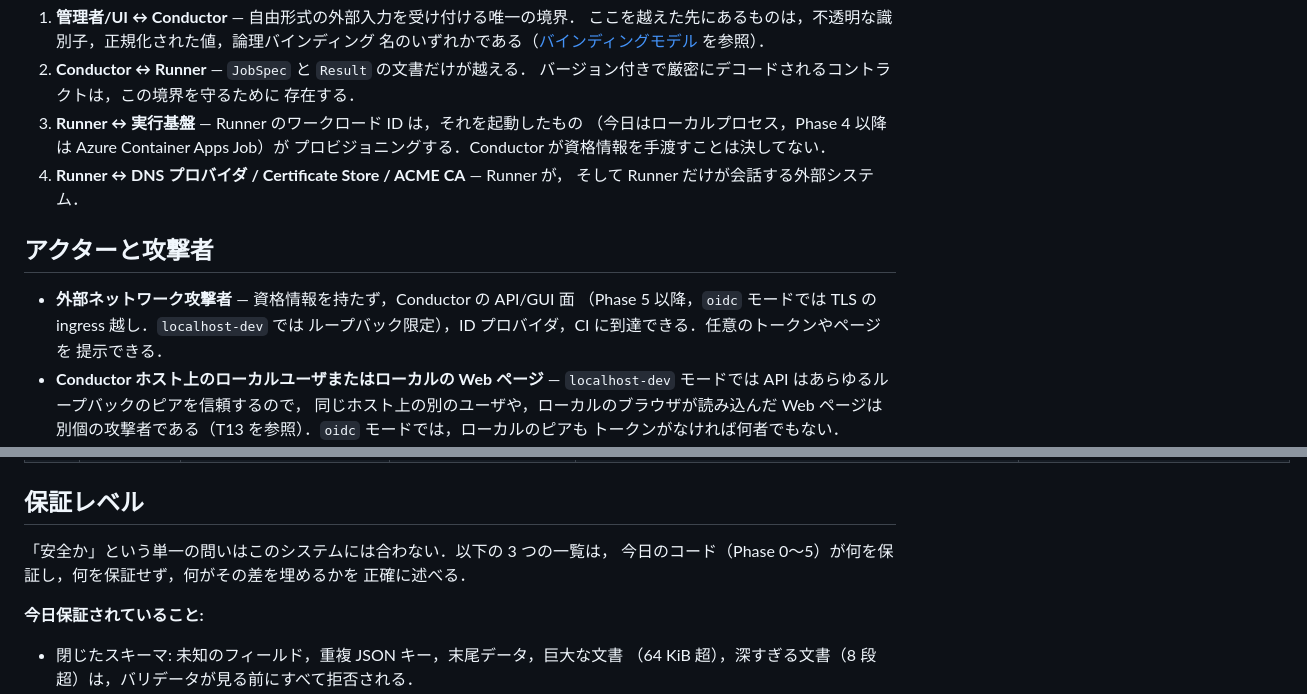
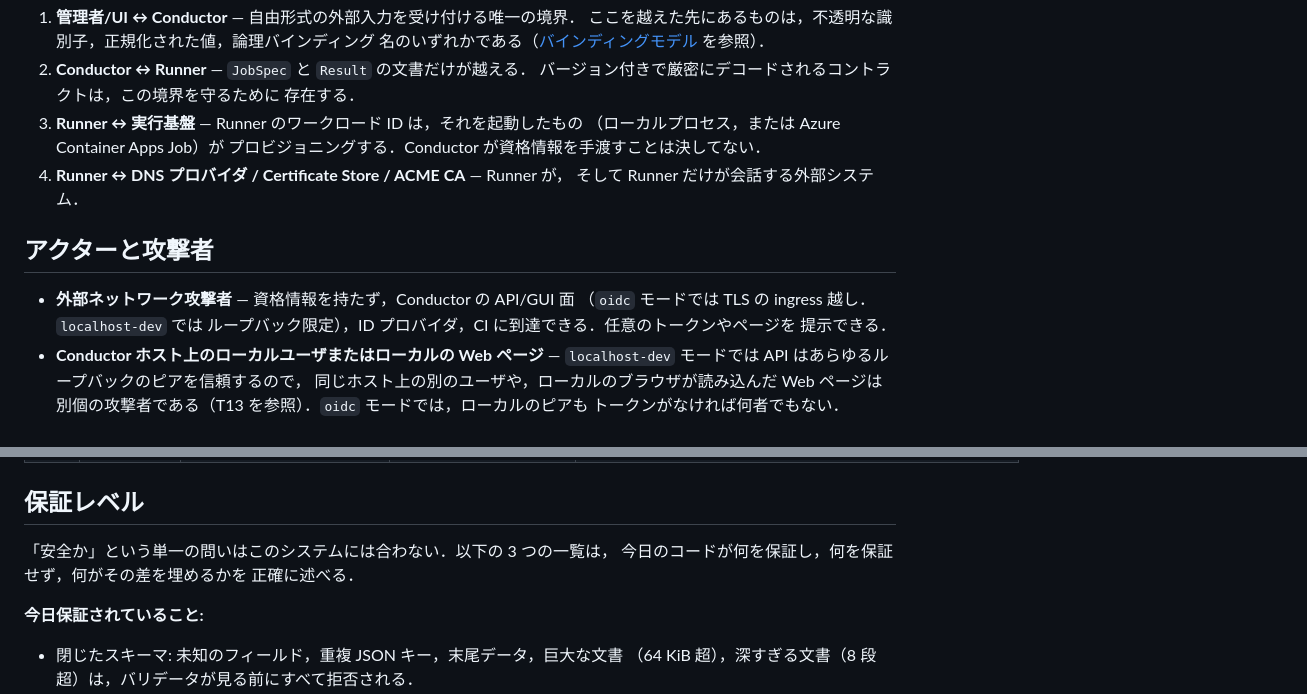
Before and after one commit to CITS-NUE/acme-conductor, a Markdown page: docs/threat-model.md, 2 parts joined by grey strips. GitHub-like rendering.

```diff
--- a/docs/threat-model.md
+++ b/docs/threat-model.md
@@ -86,7 +85,7 @@ Azure Key Vault の Certificate Store を追加した．**Phase 4** は期限付
    バージョン付きで厳密にデコードされるコントラクトは，この境界を守るために
    存在する．
 3. **Runner ↔ 実行基盤** ― Runner のワークロード ID は，それを起動したもの
-   （今日はローカルプロセス，Phase 4 以降は Azure Container Apps Job）が
+   （ローカルプロセス，または Azure Container Apps Job）が
    プロビジョニングする．Conductor が資格情報を手渡すことは決してない．
 4. **Runner ↔ DNS プロバイダ / Certificate Store / ACME CA** ― Runner が，
    そして Runner だけが会話する外部システム．
@@ -94,7 +93,7 @@ Azure Key Vault の Certificate Store を追加した．**Phase 4** は期限付
 ## アクターと攻撃者
 
 - **外部ネットワーク攻撃者** ― 資格情報を持たず，Conductor の API/GUI 面
-  （Phase 5 以降，`oidc` モードでは TLS の ingress 越し．`localhost-dev` では
+  （`oidc` モードでは TLS の ingress 越し．`localhost-dev` では
   ループバック限定），ID プロバイダ，CI に到達できる．任意のトークンやページを
   提示できる．
 - **Conductor ホスト上のローカルユーザまたはローカルの Web ページ** ―
@@ -145,7 +144,7 @@ Azure Key Vault の Certificate Store を追加した．**Phase 4** は期限付
 ## 保証レベル
 
 「安全か」という単一の問いはこのシステムには合わない．以下の 3 つの一覧は，
-今日のコード（Phase 0〜5）が何を保証し，何を保証せず，何がその差を埋めるかを
+今日のコードが何を保証し，何を保証せず，何がその差を埋めるかを
 正確に述べる．
 
 **今日保証されていること:**
```
Also changed, not shown: other parts of docs/threat-model.md (+70 -73 lines).
